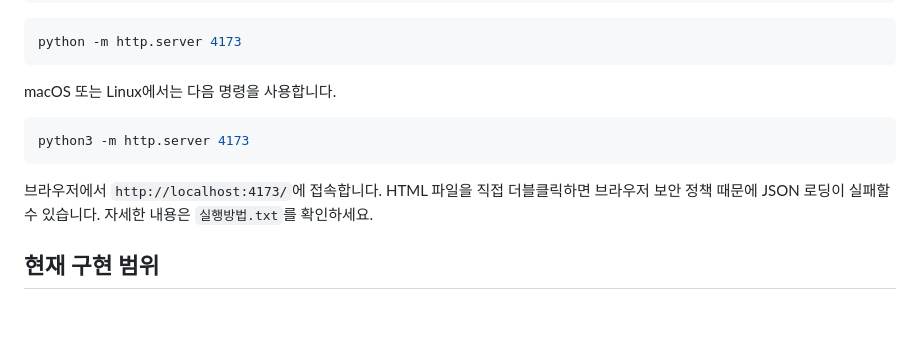
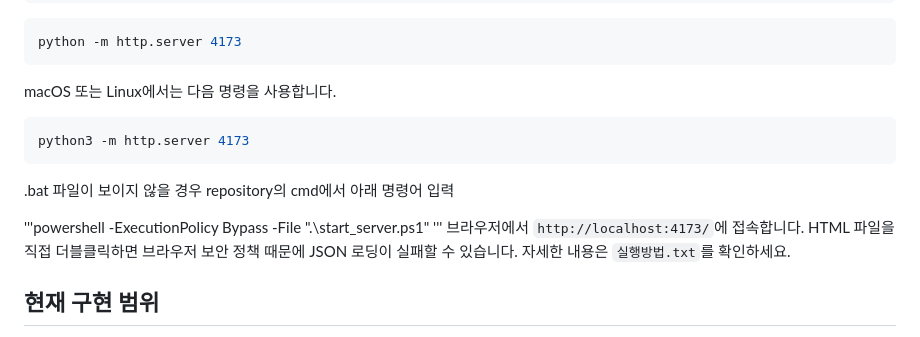
Before and after one commit to skguskim/OhMyRoute, a Markdown page: README.md, the part around the change. GitHub-like rendering; blank space fills up the shorter version.

Commit message:
docs: cmd 창에서 웹 페이지 실행 방법 추가

````diff
--- a/README.md
+++ b/README.md
@@ -26,6 +26,10 @@ macOS 또는 Linux에서는 다음 명령을 사용합니다.
 python3 -m http.server 4173
 ```
 
+.bat 파일이 보이지 않을 경우 repository의 cmd에서 아래 명령어 입력
+
+'''powershell -ExecutionPolicy Bypass -File ".\start_server.ps1"
+'''
 브라우저에서 `http://localhost:4173/`에 접속합니다. HTML 파일을 직접 더블클릭하면 브라우저 보안 정책 때문에 JSON 로딩이 실패할 수 있습니다. 자세한 내용은 `실행방법.txt`를 확인하세요.
 
 ## 현재 구현 범위
````
